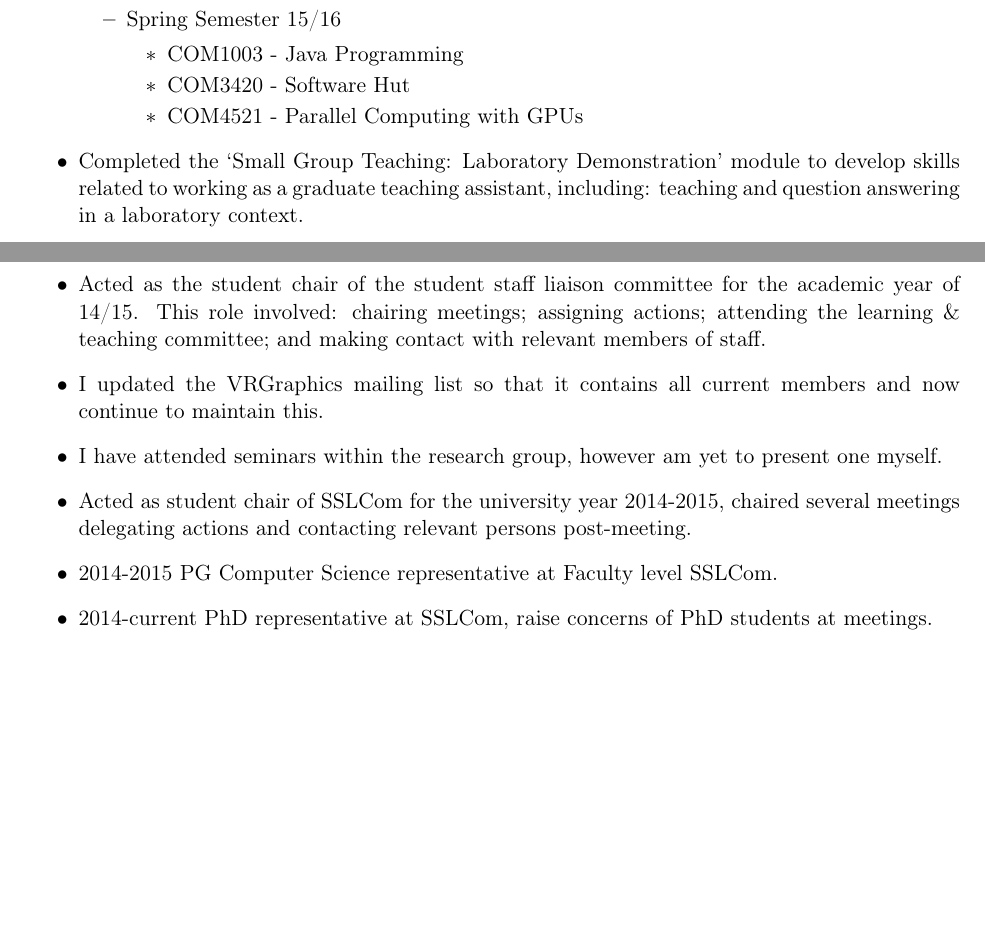
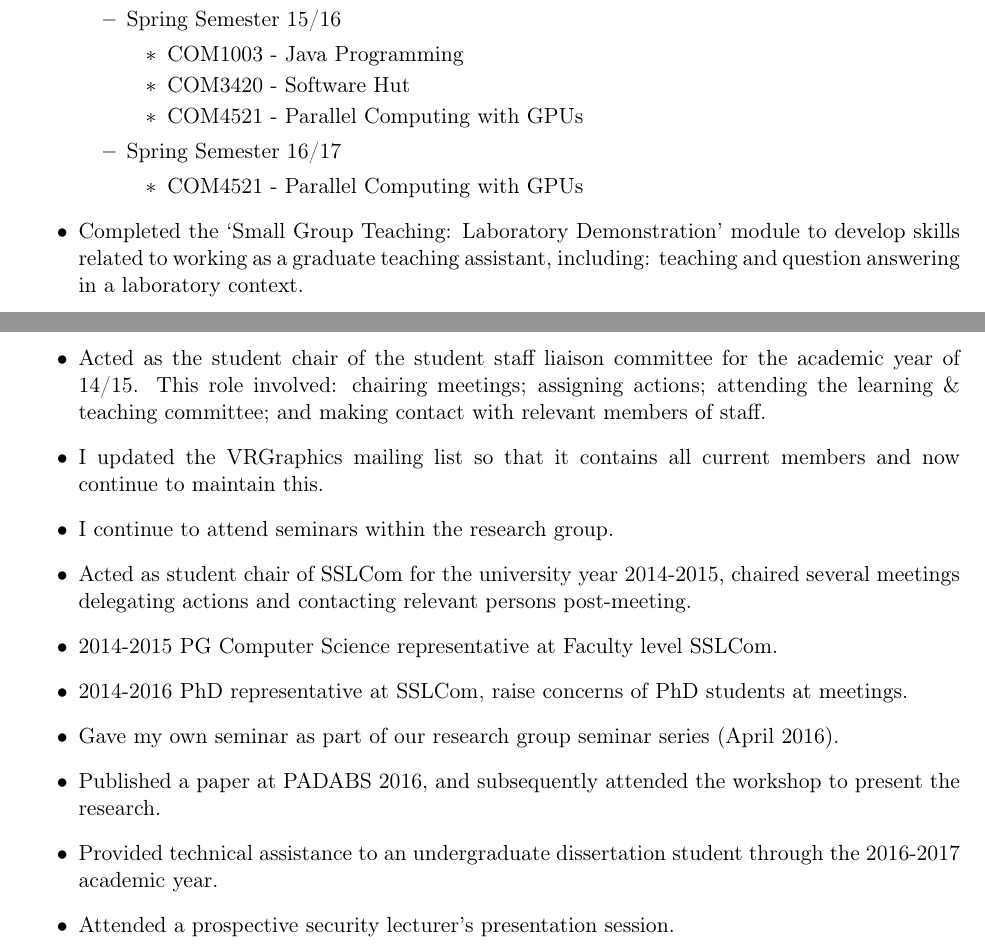
Before and after one commit to Robadob/SP-Bench, a LaTeX thesis (report/tex/paper.tex, which reads report/tex/B-DDP.tex): two parts of pages 90 and 91 of 91, joined at a grey line, cut so that both start at the same text, the shorter picture padded with empty space. Compiled offline with pdfLaTeX.

Commit message:
Updated DDP.tex post-LoA

```diff
--- a/report/tex/B-DDP.tex
+++ b/report/tex/B-DDP.tex
@@ -23,6 +23,10 @@ Various activities which work towards the DDP have been completed:
       \item COM3420 - Software Hut
       \item COM4521 - Parallel Computing with GPUs
     \end{itemize}
+    \item Spring Semester 16/17
+    \begin{itemize}
+      \item COM4521 - Parallel Computing with GPUs
+    \end{itemize}
   \end{itemize}
   \item Completed the `Small Group Teaching: Laboratory Demonstration' module to develop skills related to working as a graduate teaching assistant, including: teaching and question answering in a laboratory context.
   \item I submitted a paper to AAMAS, although it was not accepted it has provided greater awareness of the procedure for publication in international journals.
@@ -31,10 +35,13 @@ Various activities which work towards the DDP have been completed:
   \item Demonstrated during one of the 14/15 outreach sessions for Cuttlers ambassadors program with local school children.
   \item Acted as the student chair of the student staff liaison committee for the academic year of 14/15. This role involved: chairing meetings; assigning actions; attending the learning \& teaching committee; and making contact with relevant members of staff.
   \item I updated the VRGraphics mailing list so that it contains all current members and now continue to maintain this.
-  \item I have attended seminars within the research group, however am yet to present one myself.
+  \item I continue to attend seminars within the research group.
   \item Acted as student chair of SSLCom for the university year 2014-2015, chaired several meetings delegating actions and contacting relevant persons post-meeting.
   \item 2014-2015 PG Computer Science representative at Faculty level SSLCom.
-  \item 2014-current PhD representative at SSLCom, raise concerns of PhD students at meetings.
+  \item 2014-2016 PhD representative at SSLCom, raise concerns of PhD students at meetings.
+  \item Gave my own seminar as part of our research group seminar series (April 2016).
+  \item Published a paper at PADABS 2016, and subsequently attended the workshop to present the research.
+  \item Provided technical assistance to an undergraduate dissertation student through the 2016-2017 academic year.
+  \item Attended a prospective security lecturer's presentation session.
   %\item Academic website?
-
 \end{itemize}
```
